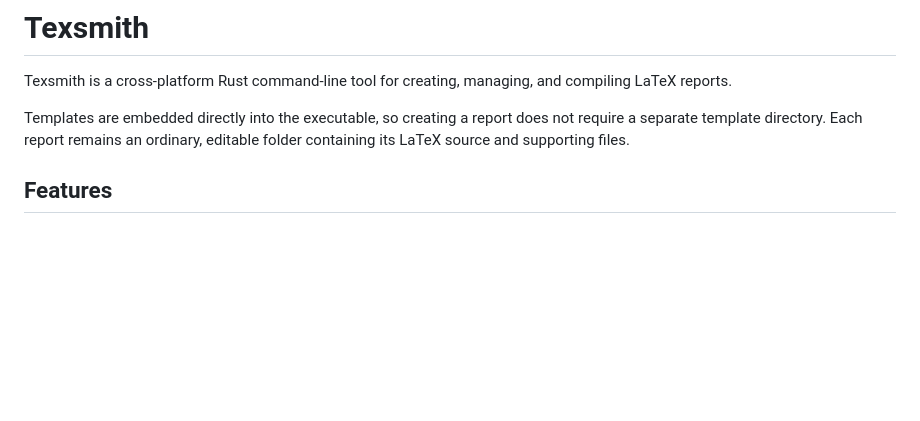
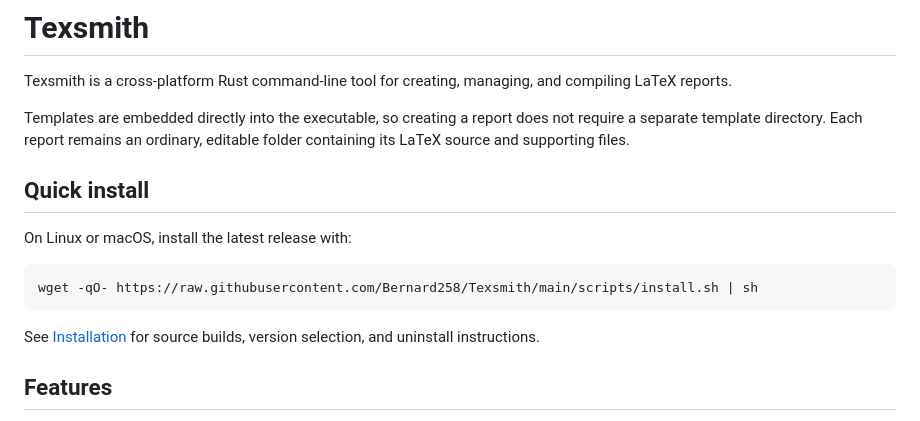
Before and after one commit to Bernard258/Texsmith, a Markdown page: README.md, the part around the change. Rendered like a GitHub page; blank space fills up the shorter version.

````diff
--- a/README.md
+++ b/README.md
@@ -6,6 +6,17 @@ compiling LaTeX reports.
 Templates are embedded directly into the executable, so creating a report does
 not require a separate template directory. Each report remains an ordinary,
 editable folder containing its LaTeX source and supporting files.
+
+## Quick install
+
+On Linux or macOS, install the latest release with:
+
+```sh
+wget -qO- https://raw.githubusercontent.com/Bernard258/Texsmith/main/scripts/install.sh | sh
+```
+
+See [Installation](#installation) for source builds, version selection, and
+uninstall instructions.
 
 ## Features
 
````
